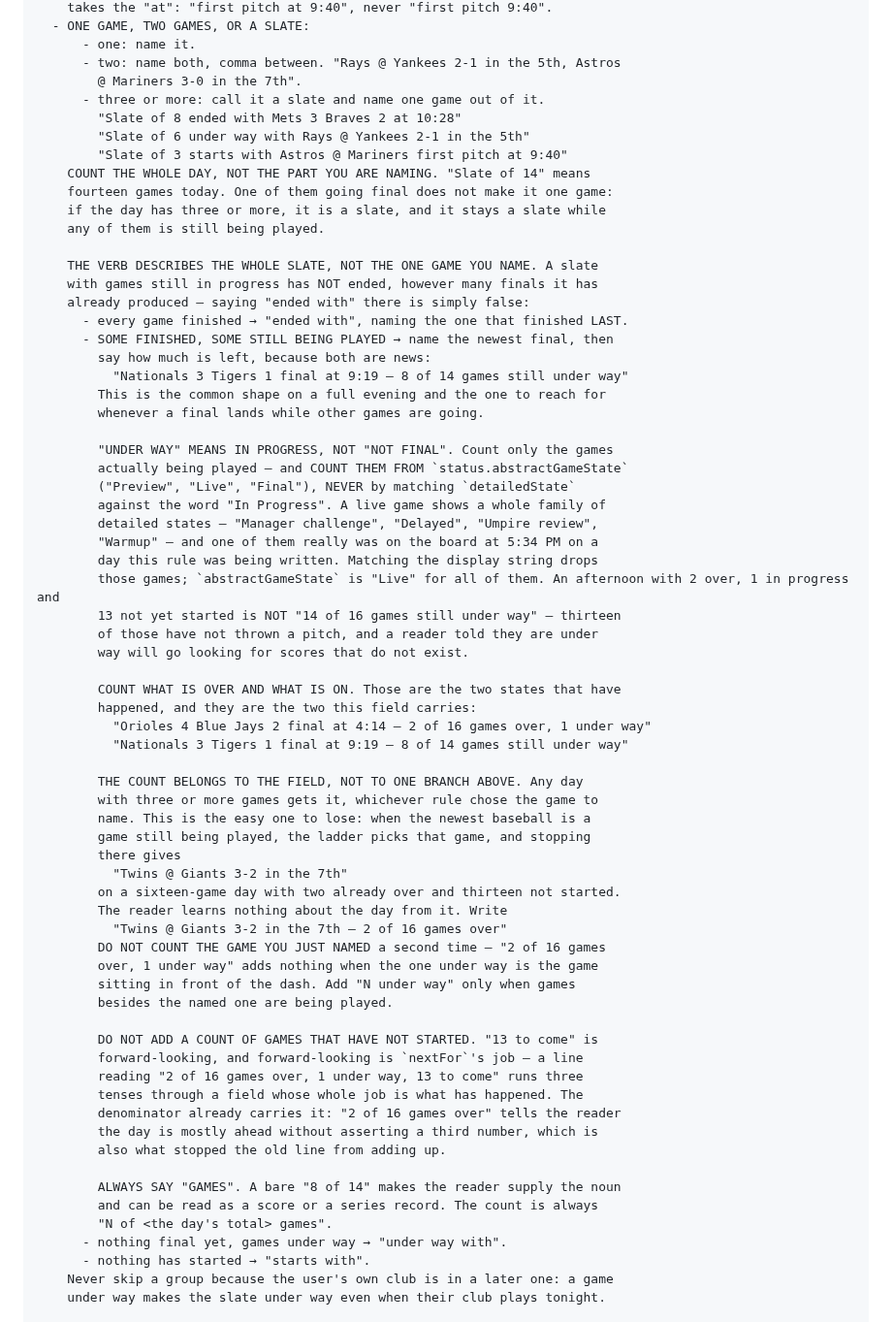
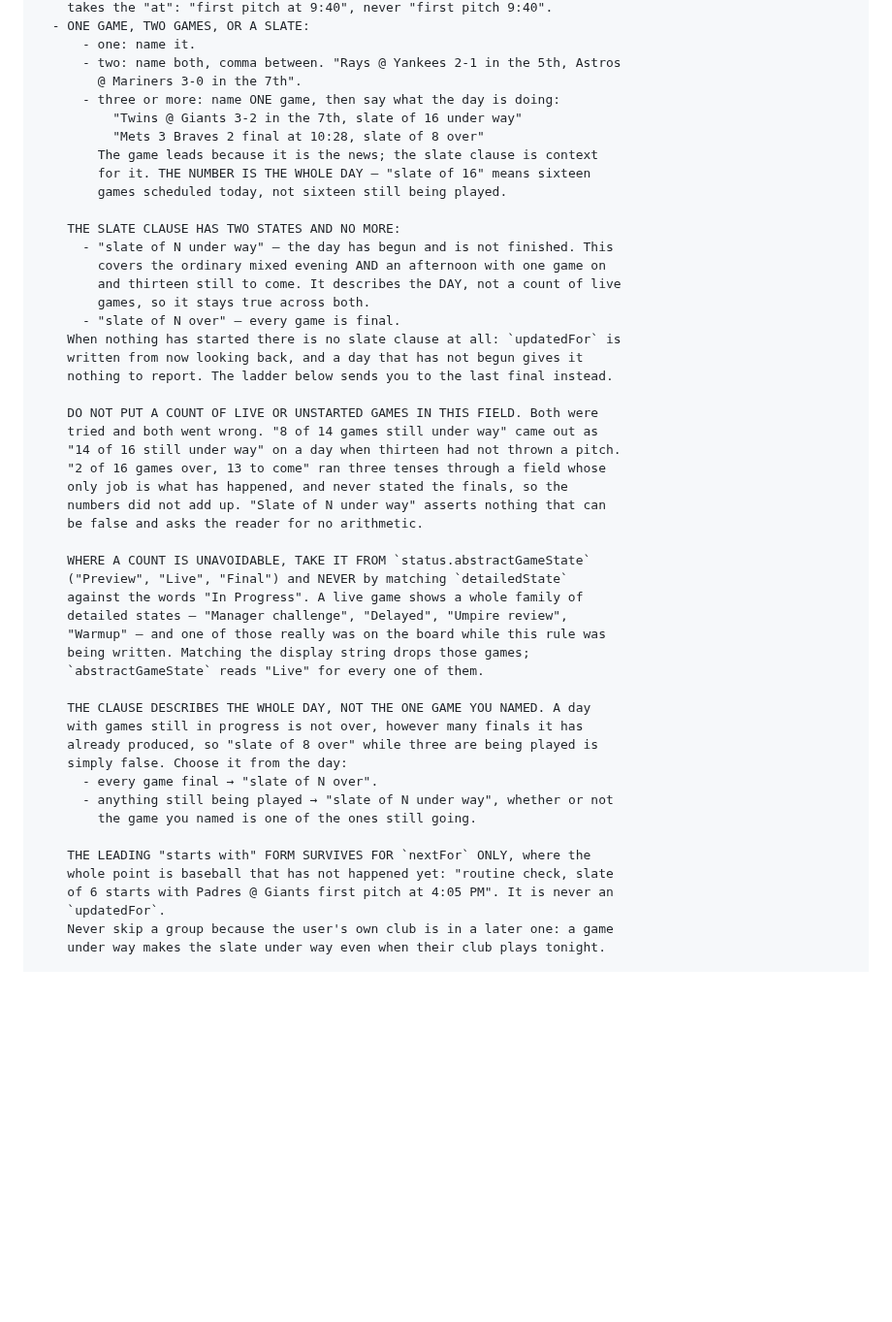
Before and after one commit to kaplanoah/baseball-playoffs, a Markdown page: README.md, the part around the change. Shown at 97% size. Drawn GitHub-style; blank space fills up the shorter version.

Commit message:
One slate vocabulary: name the game, then say what the day is doing
The section describing the slate had accreted three competing ways of
saying the same thing, added at different hours of the same day, and one
edit had spliced itself into the middle of another's sentence. A run
choosing between them was choosing at random.

It is now one shape:

  Twins @ Giants 3-2 in the 7th, slate of 16 under way
  Mets 3 Braves 2 final at 10:28, slate of 8 over

The game leads because it is the news; the slate clause is context. Two
states only, chosen from the DAY rather than from the game named: under
way while anything is still being played, over when everything is final,
and no clause at all before the day has begun.

Both counting forms are gone, and the commit messages for both are worth
keeping in mind: "8 of 14 games still under way" was produced as "14 of
16 still under way" on a day when thirteen games had not thrown a pitch,
and "2 of 16 games over, 13 to come" ran three tenses through a field
whose only job is what has happened. "Slate of N under way" asserts
nothing that can be false and asks the reader for no arithmetic.

The leading "Slate of N starts with X" form survives for nextFor alone,
where unplayed baseball is exactly the point.

Instruction document v23; this is the README copy.

Co-Authored-By: Claude Opus 5 <noreply@anthropic.com>
Claude-Session: https://claude.ai/code/session_013TGyTNtXQfYyAMc2Bxybvh

```diff
--- a/README.md
+++ b/README.md
@@ -332,69 +332,51 @@ WRITING — read this before any write:
       - one: name it.
       - two: name both, comma between. "Rays @ Yankees 2-1 in the 5th, Astros
         @ Mariners 3-0 in the 7th".
-      - three or more: call it a slate and name one game out of it.
-        "Slate of 8 ended with Mets 3 Braves 2 at 10:28"
-        "Slate of 6 under way with Rays @ Yankees 2-1 in the 5th"
-        "Slate of 3 starts with Astros @ Mariners first pitch at 9:40"
-    COUNT THE WHOLE DAY, NOT THE PART YOU ARE NAMING. "Slate of 14" means
-    fourteen games today. One of them going final does not make it one game:
-    if the day has three or more, it is a slate, and it stays a slate while
-    any of them is still being played.
+      - three or more: name ONE game, then say what the day is doing:
+          "Twins @ Giants 3-2 in the 7th, slate of 16 under way"
+          "Mets 3 Braves 2 final at 10:28, slate of 8 over"
+        The game leads because it is the news; the slate clause is context
+        for it. THE NUMBER IS THE WHOLE DAY — "slate of 16" means sixteen
+        games scheduled today, not sixteen still being played.
 
-    THE VERB DESCRIBES THE WHOLE SLATE, NOT THE ONE GAME YOU NAME. A slate
-    with games still in progress has NOT ended, however many finals it has
-    already produced — saying "ended with" there is simply false:
-      - every game finished → "ended with", naming the one that finished LAST.
-      - SOME FINISHED, SOME STILL BEING PLAYED → name the newest final, then
-        say how much is left, because both are news:
-          "Nationals 3 Tigers 1 final at 9:19 — 8 of 14 games still under way"
-        This is the common shape on a full evening and the one to reach for
-        whenever a final lands while other games are going.
+    THE SLATE CLAUSE HAS TWO STATES AND NO MORE:
+      - "slate of N under way" — the day has begun and is not finished. This
+        covers the ordinary mixed evening AND an afternoon with one game on
+        and thirteen still to come. It describes the DAY, not a count of live
+        games, so it stays true across both.
+      - "slate of N over" — every game is final.
+    When nothing has started there is no slate clause at all: `updatedFor` is
+    written from now looking back, and a day that has not begun gives it
+    nothing to report. The ladder below sends you to the last final instead.
 
-        "UNDER WAY" MEANS IN PROGRESS, NOT "NOT FINAL". Count only the games
-        actually being played — and COUNT THEM FROM `status.abstractGameState`
-        ("Preview", "Live", "Final"), NEVER by matching `detailedState`
-        against the word "In Progress". A live game shows a whole family of
-        detailed states — "Manager challenge", "Delayed", "Umpire review",
-        "Warmup" — and one of them really was on the board at 5:34 PM on a
-        day this rule was being written. Matching the display string drops
-        those games; `abstractGameState` is "Live" for all of them. An afternoon with 2 over, 1 in progress and
-        13 not yet started is NOT "14 of 16 games still under way" — thirteen
-        of those have not thrown a pitch, and a reader told they are under
-        way will go looking for scores that do not exist.
+    DO NOT PUT A COUNT OF LIVE OR UNSTARTED GAMES IN THIS FIELD. Both were
+    tried and both went wrong. "8 of 14 games still under way" came out as
+    "14 of 16 still under way" on a day when thirteen had not thrown a pitch.
+    "2 of 16 games over, 13 to come" ran three tenses through a field whose
+    only job is what has happened, and never stated the finals, so the
+    numbers did not add up. "Slate of N under way" asserts nothing that can
+    be false and asks the reader for no arithmetic.
 
-        COUNT WHAT IS OVER AND WHAT IS ON. Those are the two states that have
-        happened, and they are the two this field carries:
-          "Orioles 4 Blue Jays 2 final at 4:14 — 2 of 16 games over, 1 under way"
-          "Nationals 3 Tigers 1 final at 9:19 — 8 of 14 games still under way"
+    WHERE A COUNT IS UNAVOIDABLE, TAKE IT FROM `status.abstractGameState`
+    ("Preview", "Live", "Final") and NEVER by matching `detailedState`
+    against the words "In Progress". A live game shows a whole family of
+    detailed states — "Manager challenge", "Delayed", "Umpire review",
+    "Warmup" — and one of those really was on the board while this rule was
+    being written. Matching the display string drops those games;
+    `abstractGameState` reads "Live" for every one of them.
 
-        THE COUNT BELONGS TO THE FIELD, NOT TO ONE BRANCH ABOVE. Any day
-        with three or more games gets it, whichever rule chose the game to
-        name. This is the easy one to lose: when the newest baseball is a
-        game still being played, the ladder picks that game, and stopping
-        there gives
-          "Twins @ Giants 3-2 in the 7th"
-        on a sixteen-game day with two already over and thirteen not started.
-        The reader learns nothing about the day from it. Write
-          "Twins @ Giants 3-2 in the 7th — 2 of 16 games over"
-        DO NOT COUNT THE GAME YOU JUST NAMED a second time — "2 of 16 games
-        over, 1 under way" adds nothing when the one under way is the game
-        sitting in front of the dash. Add "N under way" only when games
-        besides the named one are being played.
+    THE CLAUSE DESCRIBES THE WHOLE DAY, NOT THE ONE GAME YOU NAMED. A day
+    with games still in progress is not over, however many finals it has
+    already produced, so "slate of 8 over" while three are being played is
+    simply false. Choose it from the day:
+      - every game final → "slate of N over".
+      - anything still being played → "slate of N under way", whether or not
+        the game you named is one of the ones still going.
 
-        DO NOT ADD A COUNT OF GAMES THAT HAVE NOT STARTED. "13 to come" is
-        forward-looking, and forward-looking is `nextFor`'s job — a line
-        reading "2 of 16 games over, 1 under way, 13 to come" runs three
-        tenses through a field whose whole job is what has happened. The
-        denominator already carries it: "2 of 16 games over" tells the reader
-        the day is mostly ahead without asserting a third number, which is
-        also what stopped the old line from adding up.
-
-        ALWAYS SAY "GAMES". A bare "8 of 14" makes the reader supply the noun
-        and can be read as a score or a series record. The count is always
-        "N of <the day's total> games".
-      - nothing final yet, games under way → "under way with".
-      - nothing has started → "starts with".
+    THE LEADING "starts with" FORM SURVIVES FOR `nextFor` ONLY, where the
+    whole point is baseball that has not happened yet: "routine check, slate
+    of 6 starts with Padres @ Giants first pitch at 4:05 PM". It is never an
+    `updatedFor`.
     Never skip a group because the user's own club is in a later one: a game
     under way makes the slate under way even when their club plays tonight.
 
```
